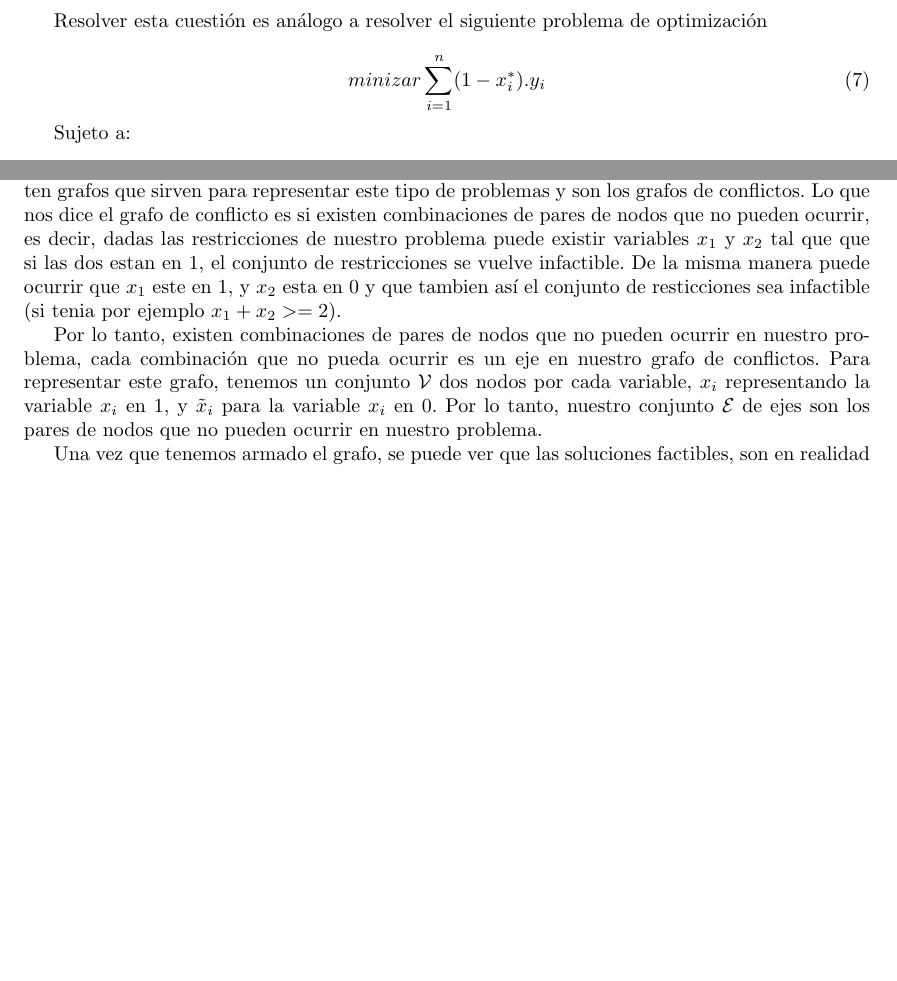
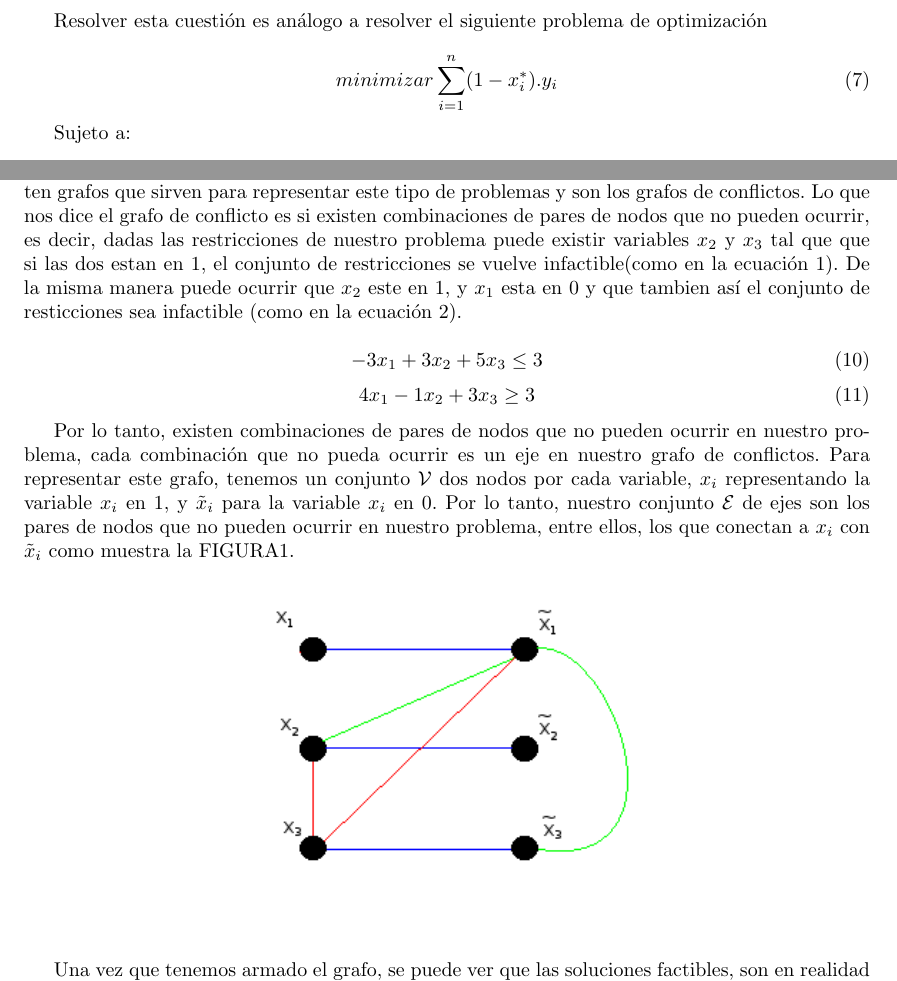
Before and after one commit to agustin666/tp-invop, a LaTeX document (informe/tp.tex, which reads informe/CortesClique.tex, informe/CortesCover.tex): two parts of pages 7 and 10 of 15, joined at a grey line, cut so that both start at the same text, the shorter picture padded with empty space. Compiled offline with pdfLaTeX; a LaTeX package or settings file that is missing is left out; an older LaTeX class or package is replaced by its successor.

Commit message:
grafico conflictos

```diff
--- a/informe/CortesClique.tex
+++ b/informe/CortesClique.tex
@@ -9,15 +9,29 @@ Antes de explicar los cortes, vamos a comentar el grafo de nuestro problema.
 Las instancias a resolver fueron restringidas a instancias con todas las variables binarias.
 Existen grafos que sirven para representar este tipo de problemas y son los grafos de conflictos.
 Lo que nos dice el grafo de conflicto es si existen combinaciones de pares de nodos que no pueden ocurrir, es decir,
-dadas las restricciones de nuestro problema puede existir variables $x_1$ y $x_2$ tal que que si las dos estan en 1,
-el conjunto de restricciones se vuelve infactible. De la misma manera puede ocurrir que $x_1$ este en 1, y $x_2$ esta en 0 y que tambien
-as\'i el conjunto de resticciones sea infactible (si tenia por ejemplo $x_1+x_2>=2$).
+dadas las restricciones de nuestro problema puede existir variables $x_2$ y $x_3$ tal que que si las dos estan en 1,
+el conjunto de restricciones se vuelve infactible(como en la ecuaci\'on 1). De la misma manera puede ocurrir que $x_2$ este en 1, y $x_1$ esta en 0 y que tambien
+as\'i el conjunto de resticciones sea infactible (como en la ecuaci\'on 2).
 
+\begin{equation}
+-3 x_1 + 3 x_2 + 5 x_3 \leq 3
+\end{equation}
+\begin{equation}
+4 x_1 - 1 x_2 + 3 x_3 \geq 3
+\end{equation}
 
 Por lo tanto, existen combinaciones de pares de nodos que no pueden ocurrir en nuestro problema, cada combinaci\'on que no pueda ocurrir
 es un eje en nuestro grafo de conflictos. Para representar este grafo, tenemos un conjunto $\mathcal{V}$ dos nodos por cada variable, $x_i$
 representando la variable $x_i$ en 1, y $\tilde{x}_i$ para la variable $x_i$ en 0. Por lo tanto, nuestro conjunto $\mathcal{E}$ de ejes son los pares de
-nodos que no pueden ocurrir en nuestro problema.
+nodos que no pueden ocurrir en nuestro problema, entre ellos, los que conectan a $x_i$ con $\tilde{x}_i$ como muestra la FIGURA1.
+
+
+\begin{figure}[H]
+\begin{center}
+\includegraphics{grafoconflicto}
+\end{center}
+\label{Grafo de conflictos del las restricciones REF}
+\end{figure}
 
 Una vez que tenemos armado el grafo, se puede ver que las soluciones factibles, son en realidad conjuntos independientes en nuestro grafo
 (ie: no existen dos nodos conectados con un eje, porque estan conectas las que hacen problema infactible). Por lo tanto cada eje representa
--- a/informe/CortesCover.tex
+++ b/informe/CortesCover.tex
@@ -76,7 +76,7 @@ Luego, ver si existe un cover violado es an\'alogo a ver si existe un cover que
 Resolver esta cuesti\'on es an\'alogo a resolver el siguiente problema de optimizaci\'on
 
 \begin{equation}
-minizar \sum\limits_{i=1}^n(1-x_i^*).y_i
+minimizar \sum\limits_{i=1}^n(1-x_i^*).y_i
 \end{equation}
 
 Sujeto a:
```
Also changed, not shown: informe/grafoconflicto.png (added).
